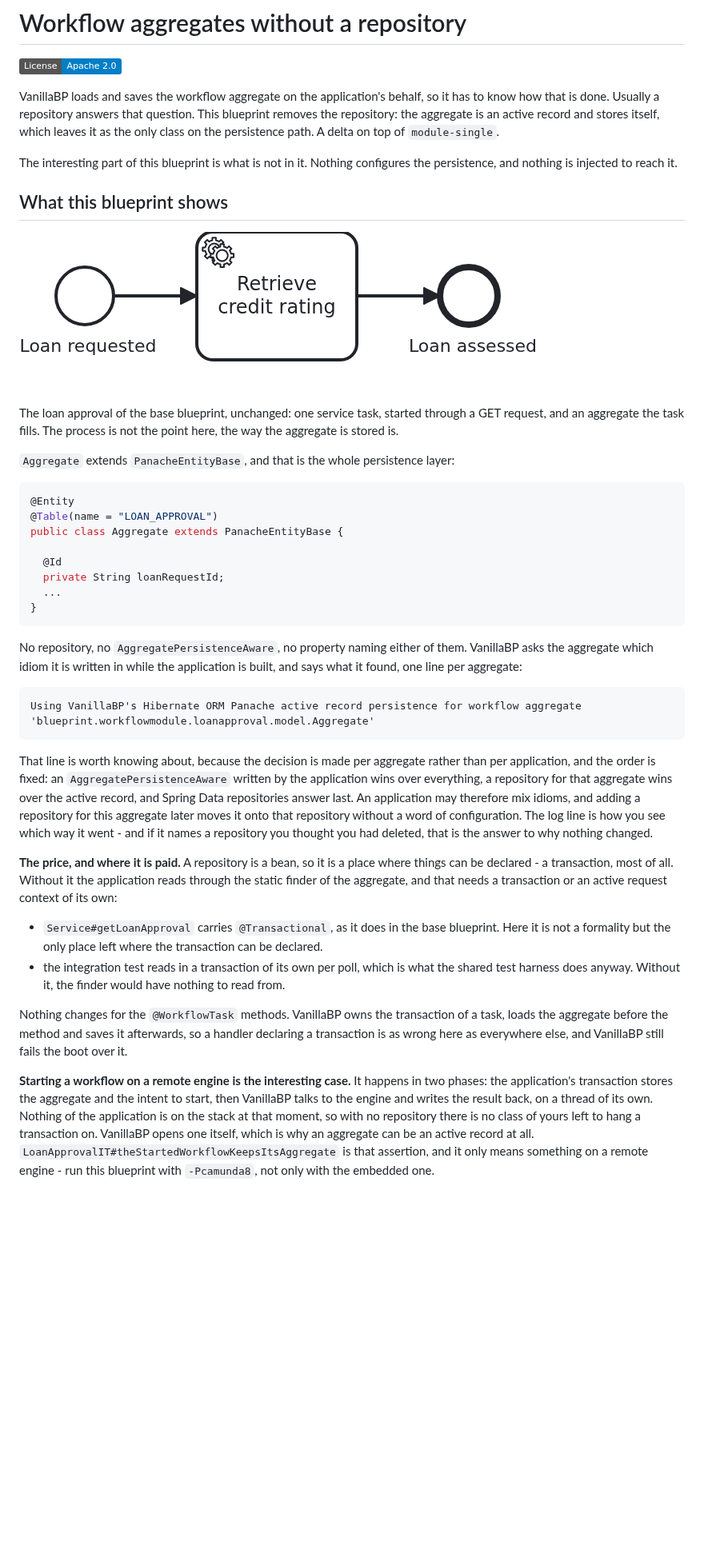
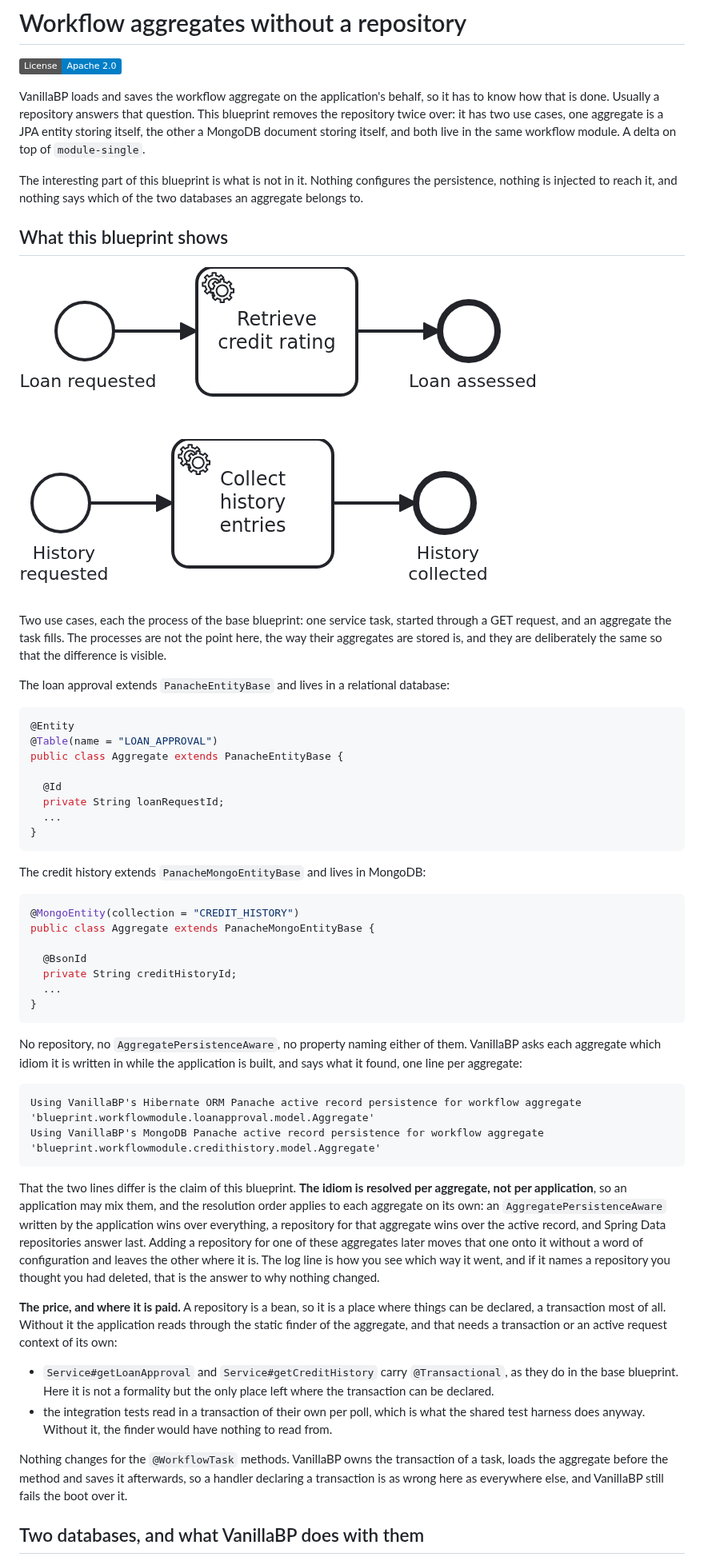
Before and after one commit to vanillabp-blueprints/persistence-active-record-quarkus, a Markdown page: README.md, the part around one of its changes. Shown at 80% size. Rendered like a GitHub page; pictures changed too: docs/credit_history.png (added); badges without logos; blank space fills up the shorter version.

````diff
--- a/README.md
+++ b/README.md
@@ -6,21 +6,25 @@
 
 VanillaBP loads and saves the workflow aggregate on the application's behalf, so it has to
 know how that is done. Usually a repository answers that question. This blueprint removes the
-repository: the aggregate is an active record and stores itself, which leaves it as the only
-class on the persistence path. A delta on top of `module-single`.
+repository twice over: it has two use cases, one aggregate is a JPA entity storing itself, the
+other a MongoDB document storing itself, and both live in the same workflow module. A delta on
+top of `module-single`.
 
 The interesting part of this blueprint is what is not in it. Nothing configures the
-persistence, and nothing is injected to reach it.
+persistence, nothing is injected to reach it, and nothing says which of the two databases an
+aggregate belongs to.
 
 ## What this blueprint shows
 
 ![The loan approval process](docs/loan_approval.png)
 
-The loan approval of the base blueprint, unchanged: one service task, started through a GET
-request, and an aggregate the task fills. The process is not the point here, the way the
-aggregate is stored is.
+![The credit history process](docs/credit_history.png)
 
-`Aggregate` extends `PanacheEntityBase`, and that is the whole persistence layer:
+Two use cases, each the process of the base blueprint: one service task, started through a GET
+request, and an aggregate the task fills. The processes are not the point here, the way their
+aggregates are stored is, and they are deliberately the same so that the difference is visible.
+
+The loan approval extends `PanacheEntityBase` and lives in a relational database:
 
 ```java
 @Entity
@@ -33,42 +37,51 @@ public class Aggregate extends PanacheEntityBase {
 }
 ```
 
+The credit history extends `PanacheMongoEntityBase` and lives in MongoDB:
+
+```java
+@MongoEntity(collection = "CREDIT_HISTORY")
+public class Aggregate extends PanacheMongoEntityBase {
+
+  @BsonId
+  private String creditHistoryId;
+  ...
+}
+```
+
 No repository, no `AggregatePersistenceAware`, no property naming either of them. VanillaBP
-asks the aggregate which idiom it is written in while the application is built, and says what
+asks each aggregate which idiom it is written in while the application is built, and says what
 it found, one line per aggregate:
 
 ```
 Using VanillaBP's Hibernate ORM Panache active record persistence for workflow aggregate
 'blueprint.workflowmodule.loanapproval.model.Aggregate'
+Using VanillaBP's MongoDB Panache active record persistence for workflow aggregate
+'blueprint.workflowmodule.credithistory.model.Aggregate'
 ```
 
-That line is worth knowing about, because the decision is made per aggregate rather than per
-application, and the order is fixed: an `AggregatePersistenceAware` written by the application
-wins over everything, a repository for that aggregate wins over the active record, and Spring
-Data repositories answer last. An application may therefore mix idioms, and adding a
-repository for this aggregate later moves it onto that repository without a word of
-configuration. The log line is how you see which way it went - and if it names a repository
-you thought you had deleted, that is the answer to why nothing changed.
+That the two lines differ is the claim of this blueprint. **The idiom is resolved per aggregate,
+not per application**, so an application may mix them, and the resolution order applies to each
+aggregate on its own: an `AggregatePersistenceAware` written by the application wins over
+everything, a repository for that aggregate wins over the active record, and Spring Data
+repositories answer last. Adding a repository for one of these aggregates later moves that one
+onto it without a word of configuration and leaves the other where it is. The log line is how
+you see which way it went, and if it names a repository you thought you had deleted, that is the
+answer to why nothing changed.
 
 **The price, and where it is paid.** A repository is a bean, so it is a place where things can
-be declared - a transaction, most of all. Without it the application reads through the static
+be declared, a transaction most of all. Without it the application reads through the static
 finder of the aggregate, and that needs a transaction or an active request context of its own:
 
-- `Service#getLoanApproval` carries `@Transactional`, as it does in the base blueprint. Here it
-  is not a formality but the only place left where the transaction can be declared.
-- the integration test reads in a transaction of its own per poll, which is what the shared
+- `Service#getLoanApproval` and `Service#getCreditHistory` carry `@Transactional`, as they do in
+  the base blueprint. Here it is not a formality but the only place left where the transaction
+  can be declared.
+- the integration tests read in a transaction of their own per poll, which is what the shared
   test harness does anyway. Without it, the finder would have nothing to read from.
 
 Nothing changes for the `@WorkflowTask` methods. VanillaBP owns the transaction of a task,
 loads the aggregate before the method and saves it afterwards, so a handler declaring a
 transaction is as wrong here as everywhere else, and VanillaBP still fails the boot over it.
 
-**Starting a workflow on a remote engine is the interesting case.** It happens in two phases:
-the application's transaction stores the aggregate and the intent to start, then VanillaBP
-talks to the engine and writes the result back, on a thread of its own. Nothing of the
-application is on the stack at that moment, so with no repository there is no class of yours
-left to hang a transaction on. VanillaBP opens one itself, which is why an aggregate can be an
-active record at all. `LoanApprovalIT#theStartedWorkflowKeepsItsAggregate` is that assertion,
-and it only means something on a remote engine - run this blueprint with `-Pcamunda8`, not
-only with the embedded one.
+## Two databases, and what VanillaBP does with them
 
````
Also changed, not shown: other parts of README.md (+71 -37 lines), AGENTS.md (+35 -14 lines), 11 other files.
